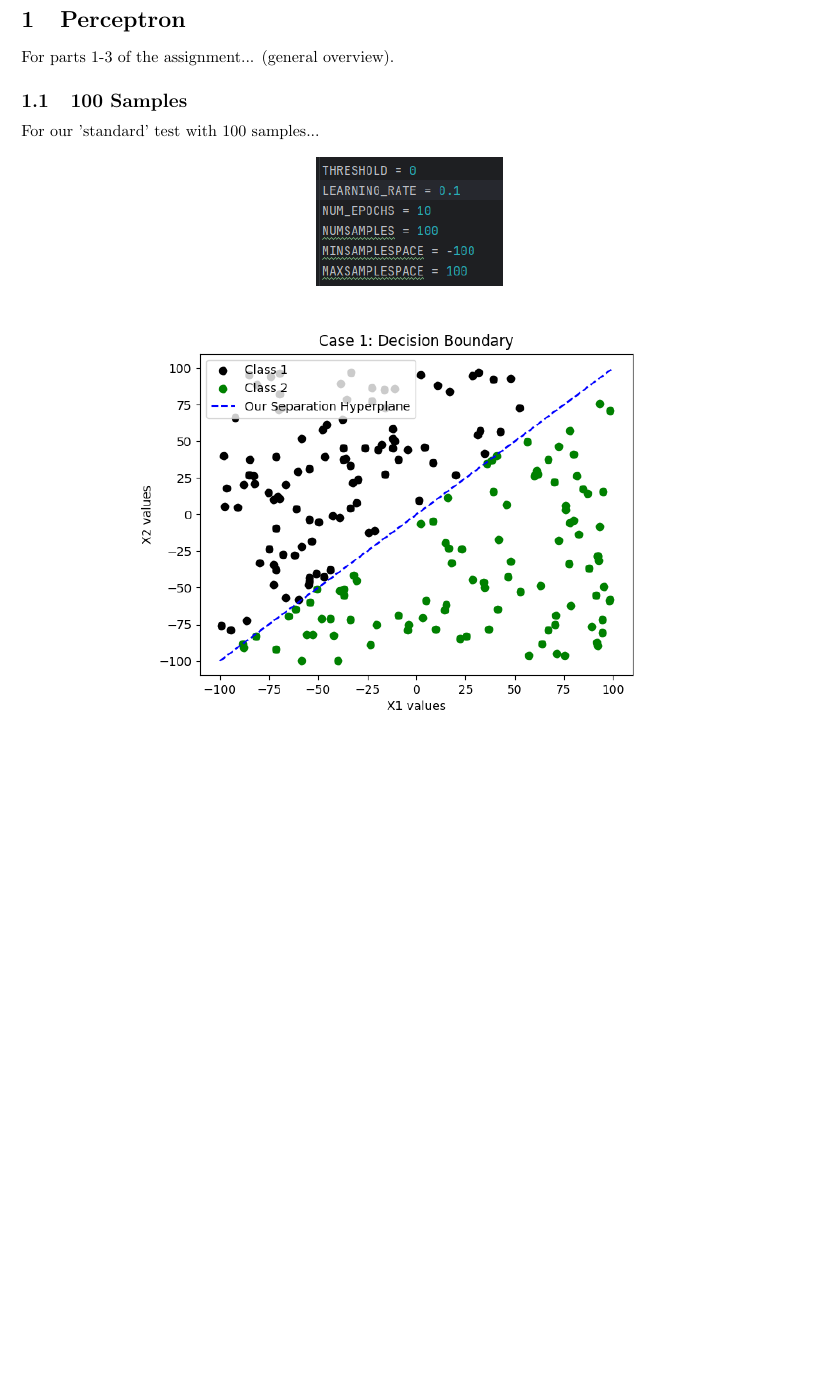
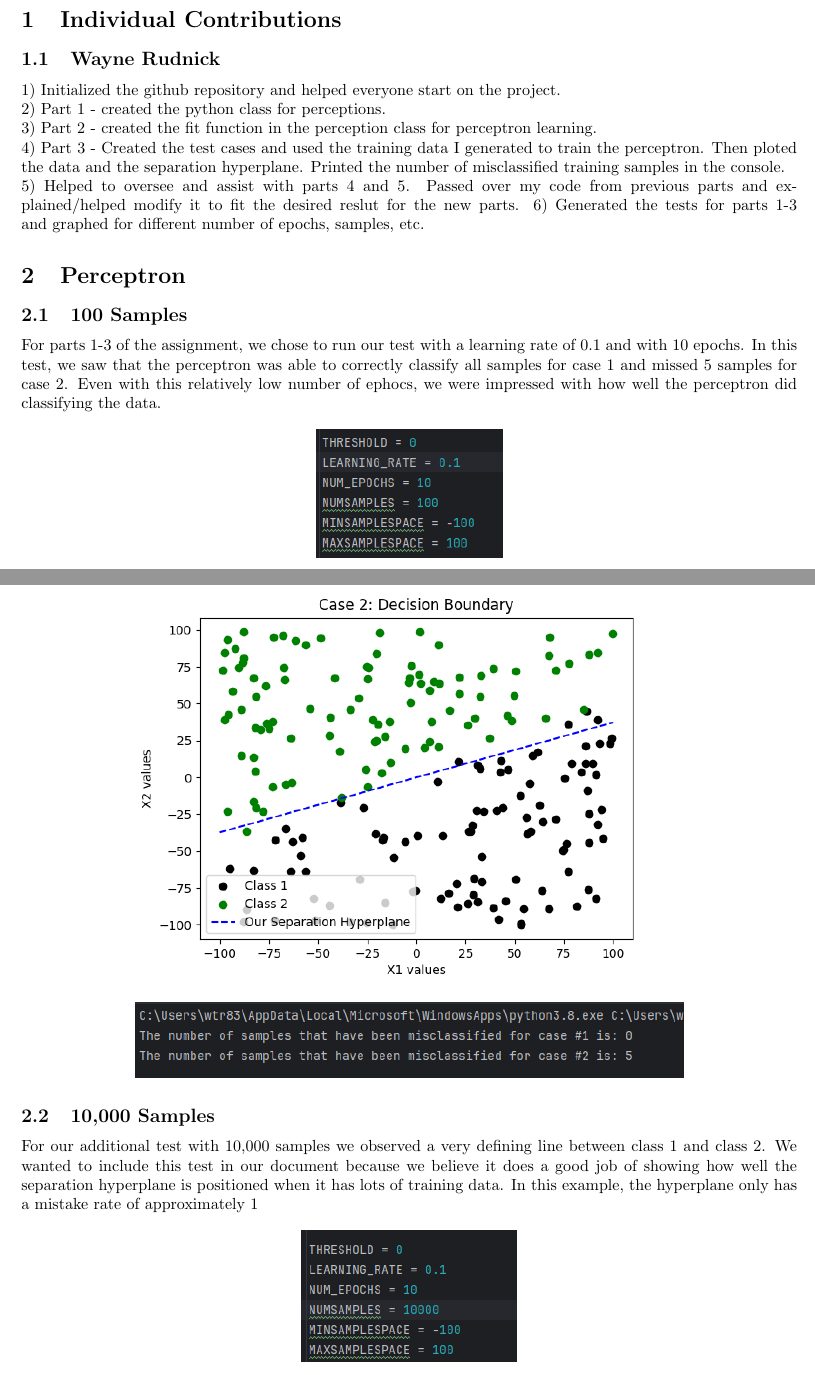
Before and after one commit to myguy1000/NeuralNetworksProject1, a LaTeX problem sheet (docs/assignment1.tex): part of page 2 of 4 before the commit and two parts of pages 2 and 3 of 5 after it, the two joined at a grey line, cut at the place of the change, the shorter picture padded with empty space. Compiled offline with pdfLaTeX.

Commit message:
Updates from Overleaf

```diff
--- a/docs/assignment1.tex
+++ b/docs/assignment1.tex
@@ -47,13 +51,24 @@
 
 \newpage
 
+\section{Individual Contributions}
+\subsection{Wayne Rudnick}
+1) Initialized the github repository and helped everyone start on the project. \\
+2) Part 1 - created the python class for perceptions.\\
+3) Part 2 - created the fit function in the perception class for perceptron learning.\\
+4) Part 3 - Created the test cases and used the training data I generated to train the perceptron. Then ploted the data and the separation hyperplane. Printed the number of misclassified training samples in the console.\\
+5) Helped to oversee and assist with parts 4 and 5. Passed over my code from previous parts and explained/helped modify it to fit the desired reslut for the new parts.
+6) Generated the tests for parts 1-3 and graphed for different number of epochs, samples, etc.
+
+
+
+
 \section{Perceptron}
 
-For parts 1-3 of the assignment... (general overview).
 
 \subsection{100 Samples}
 
-For our 'standard' test with 100 samples...
+For parts 1-3 of the assignment, we chose to run our test with a learning rate of 0.1 and with 10 epochs. In this test, we saw that the perceptron was able to correctly classify all samples for case #1 and missed 5 samples for case #2. Even with this relatively low number of ephocs, we were impressed with how well the perceptron did classifying the data.
 
 \begin{center}
 \includegraphics[scale=0.75]{../figs/P1.1.png}\\
@@ -71,9 +86,9 @@ For our 'standard' test with 100 samples...
 \includegraphics[scale=0.75]{../figs/P1.4.png}\\
 \end{center}
 
-\subsection{1,000 Samples}
+\subsection{10,000 Samples}
 
-For our additional test with 1,000 samples...
+For our additional test with 10,000 samples we observed a very defining line between class 1 and class 2. We wanted to include this test in our document because we believe it does a good job of showing how well the separation hyperplane is positioned when it has lots of training data. In this example, the hyperplane only has a mistake rate of approximately 1%.
 
 \begin{center}
 \includegraphics[scale=0.75]{../figs/P2.1.png}\\
```
Also changed, not shown: figs/P3.1.png (added), figs/icon.png (added), docs/assignment1.tex (16 more changed lines).
